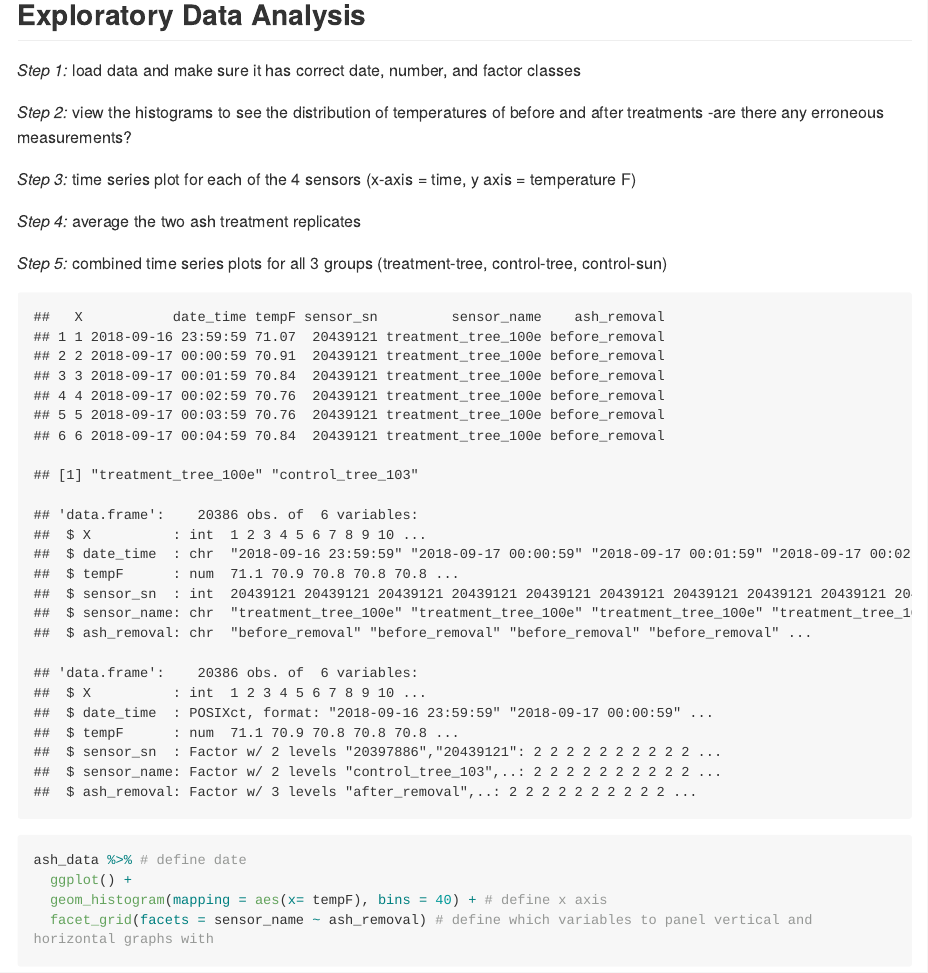
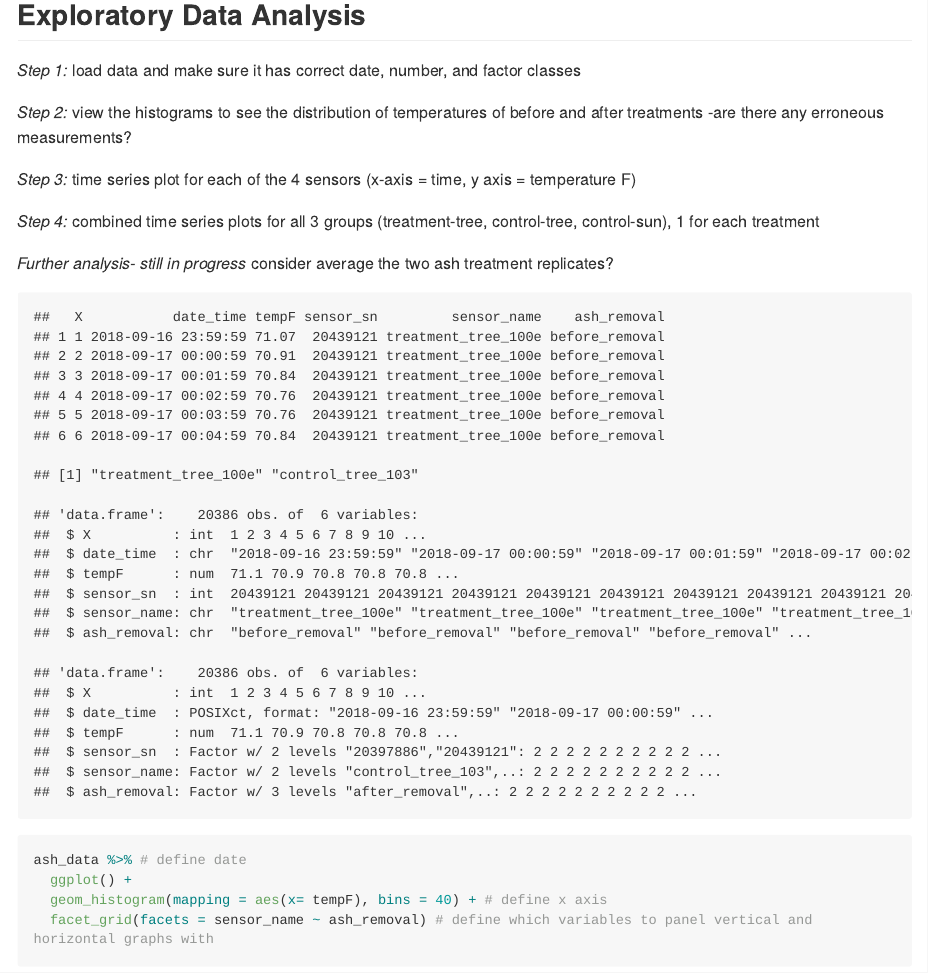
Before and after one commit to deidrejaeger/ash-microclimate-study, an R Markdown document (01_ash-microclimate-data-exploration-outline.Rmd): the page in a window 1100 px wide, from 160 px down. Rendered offline with R 4.5, knitr and Pandoc, with nearby package versions; long lines of code are wrapped.

Commit message:
Reordered analysis steps

````diff
--- a/01_ash-microclimate-data-exploration-outline.Rmd
+++ b/01_ash-microclimate-data-exploration-outline.Rmd
@@ -20,11 +20,10 @@ knitr::opts_chunk$set(warning=FALSE, message=FALSE)
 
 *Step 3:* time series plot for each of the 4 sensors (x-axis = time, y axis = temperature F)
 
-*Step 4:* average the two ash treatment replicates
+*Step 4:* combined time series plots for all 3 groups (treatment-tree, control-tree, control-sun), 1 for each treatment
 
-*Step 5:* combined time series plots for all 3 groups (treatment-tree, control-tree, control-sun)
-
-
+*Further analysis- still in progress*
+consider average the two ash treatment replicates?
 
 ```{r load-libraries, echo=FALSE}
 library(dplyr) # for mutate() functionality
@@ -34,7 +33,7 @@ options(stringsAsFactors = FALSE) # so that dates read in as character strings n
 
 ```
 
-```{r load-data, echo=FALSE}
+```{r step1-load-data, echo=FALSE}
 
 # read csv file
 ash_data <- read.csv("data/ash-microclimate-data2018.csv", header = T)
````
Also changed, not shown: 01_ash-microclimate-data-exploration-outline.Rmd (6 more changed lines).
